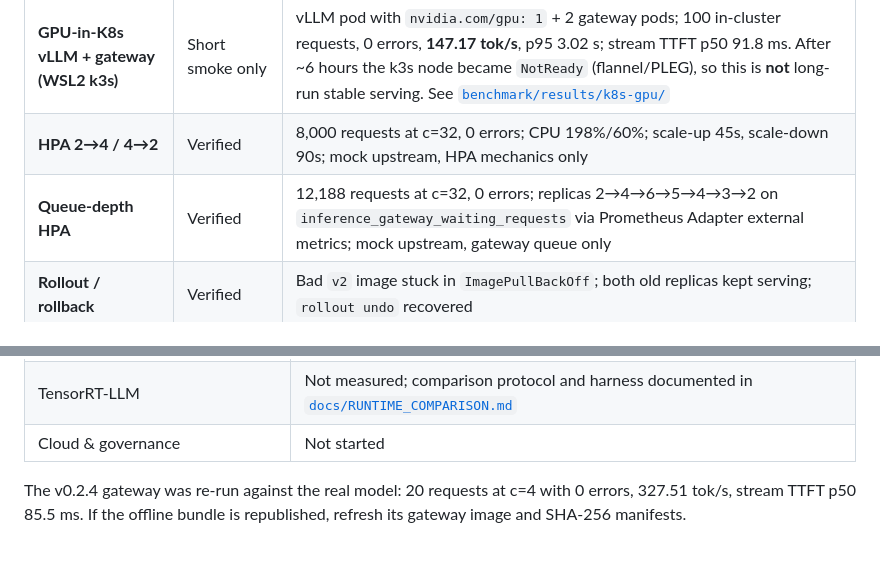
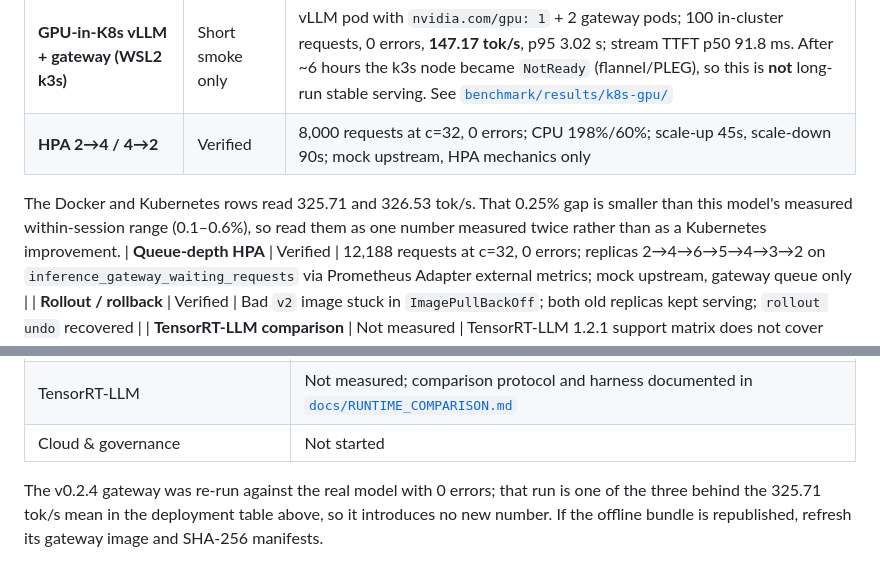
Before and after one commit to francisown/4b-llm-on-8gb-gpu, a Markdown page: README.md, 2 parts joined by grey strips. Rendered like a GitHub page.

```diff
--- a/README.md
+++ b/README.md
@@ -78,6 +78,10 @@ A 7.49 GiB offline bundle containing the model, CUDA/vLLM userspace, gateway, Co
 | **Kubernetes gateway, 2 replicas + Prometheus** | Verified (host vLLM) | 100 in-cluster requests, 0 errors, **326.53 tok/s**; 300 requests during a pod kill, **0 errors**; Prometheus scraping both pods; model server was outside the cluster |
 | **GPU-in-K8s vLLM + gateway (WSL2 k3s)** | Short smoke only | vLLM pod with `nvidia.com/gpu: 1` + 2 gateway pods; 100 in-cluster requests, 0 errors, **147.17 tok/s**, p95 3.02 s; stream TTFT p50 91.8 ms. After ~6 hours the k3s node became `NotReady` (flannel/PLEG), so this is **not** long-run stable serving. See [`benchmark/results/k8s-gpu/`](benchmark/results/k8s-gpu/) |
 | **HPA 2→4 / 4→2** | Verified | 8,000 requests at c=32, 0 errors; CPU 198%/60%; scale-up 45s, scale-down 90s; mock upstream, HPA mechanics only |
+
+The Docker and Kubernetes rows read 325.71 and 326.53 tok/s. That 0.25% gap is
+smaller than this model's measured within-session range (0.1–0.6%), so read
+them as one number measured twice rather than as a Kubernetes improvement.
 | **Queue-depth HPA** | Verified | 12,188 requests at c=32, 0 errors; replicas 2→4→6→5→4→3→2 on `inference_gateway_waiting_requests` via Prometheus Adapter external metrics; mock upstream, gateway queue only |
 | **Rollout / rollback** | Verified | Bad `v2` image stuck in `ImagePullBackOff`; both old replicas kept serving; `rollout undo` recovered |
 | **TensorRT-LLM comparison** | Not measured | TensorRT-LLM 1.2.1 support matrix does not cover Qwen3.5 or RTX 5060/SM120, and its CUDA/torch requirements differ; no unsupported benchmark is claimed. See [`docs/RUNTIME_COMPARISON.md`](docs/RUNTIME_COMPARISON.md) |
@@ -419,4 +387,4 @@ Model weights and datasets are not committed (see `.gitignore`).
 | TensorRT-LLM | Not measured; comparison protocol and harness documented in [`docs/RUNTIME_COMPARISON.md`](docs/RUNTIME_COMPARISON.md) |
 | Cloud & governance | Not started |
 
-The v0.2.4 gateway was re-run against the real model: 20 requests at c=4 with 0 errors, 327.51 tok/s, stream TTFT p50 85.5 ms. If the offline bundle is republished, refresh its gateway image and SHA-256 manifests.
+The v0.2.4 gateway was re-run against the real model with 0 errors; that run is one of the three behind the 325.71 tok/s mean in the deployment table above, so it introduces no new number. If the offline bundle is republished, refresh its gateway image and SHA-256 manifests.
```
Also changed, not shown: other parts of README.md (+10 -46 lines), README.zh-CN.md (+10 -47 lines), docs/NUMBER_COMPARABILITY.md (added, +83 -0 lines).
